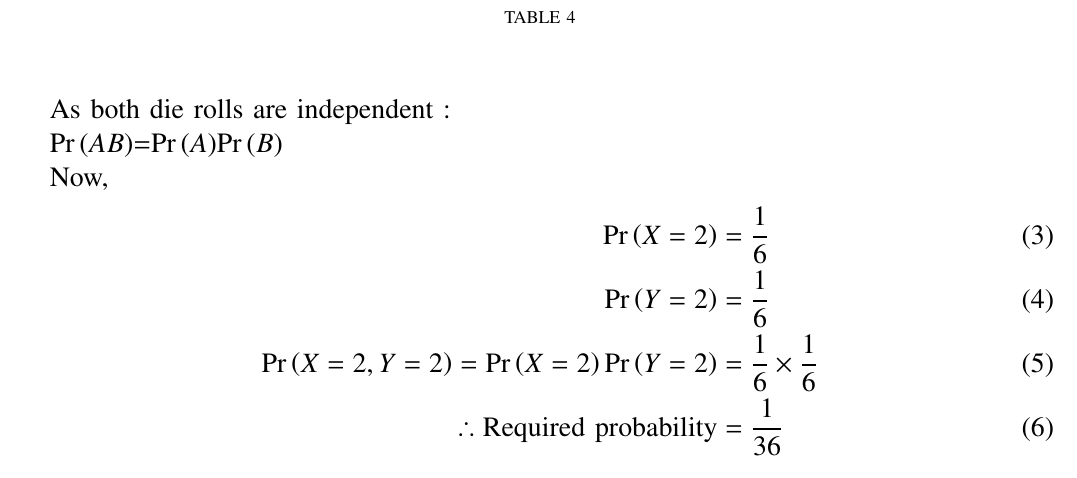
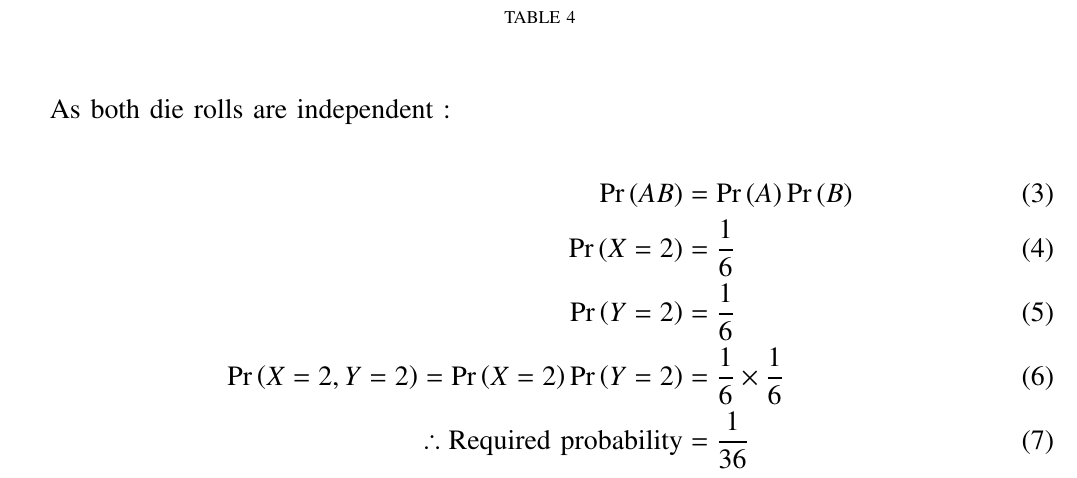
Before and after one commit to Arjit-Jain-24/Assignments-Probability-AI1110-, a LaTeX problem sheet (Assignment 1/assgn1.tex): part of the page, cut so that both start at the same text. Compiled offline with pdfLaTeX.

Commit message:
Update assgn1.tex

```diff
--- a/Assignment 1/assgn1.tex
+++ b/Assignment 1/assgn1.tex
@@ -320,12 +320,9 @@ Let X and Y be two random variables representing outcomes on both the die,
 \end{center}
 	\end{table}
 
- As both die rolls are independent :
-
- \pr{AB}=\pr{A}\pr{B}
-
-Now,
+ As both die rolls are independent : \\
 \begin{align}
+\pr{AB} &=\pr{A}\pr{B} \\
 \pr{X=2} &= \frac{1}{6} \\
 \pr{Y=2} &= \frac{1}{6} \\
 \pr{X=2,Y=2}= \pr{X=2} \pr{Y=2} &= \frac{1}{6} \times \frac{1}{6}  \\
```
